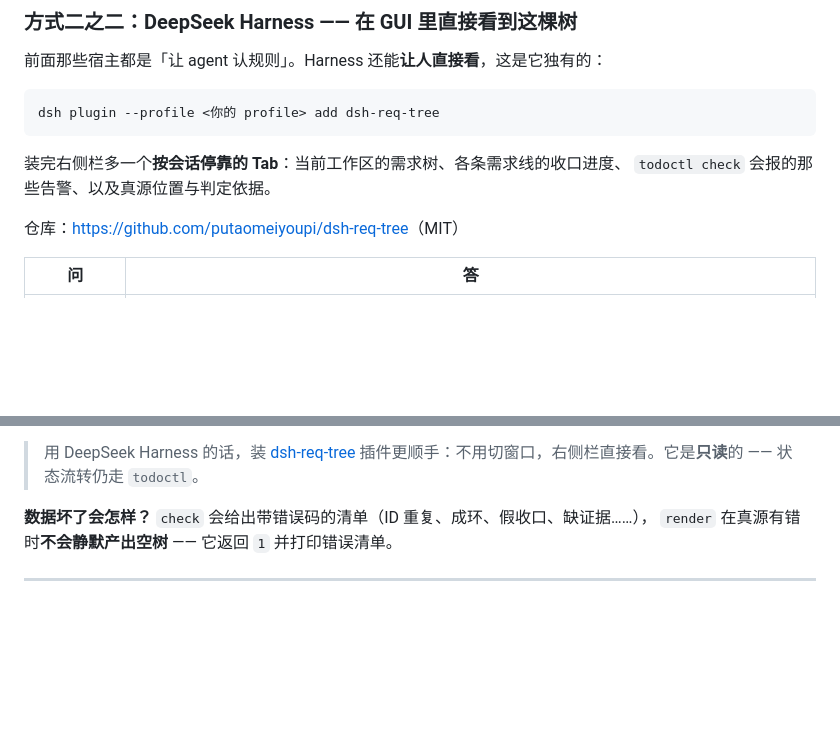
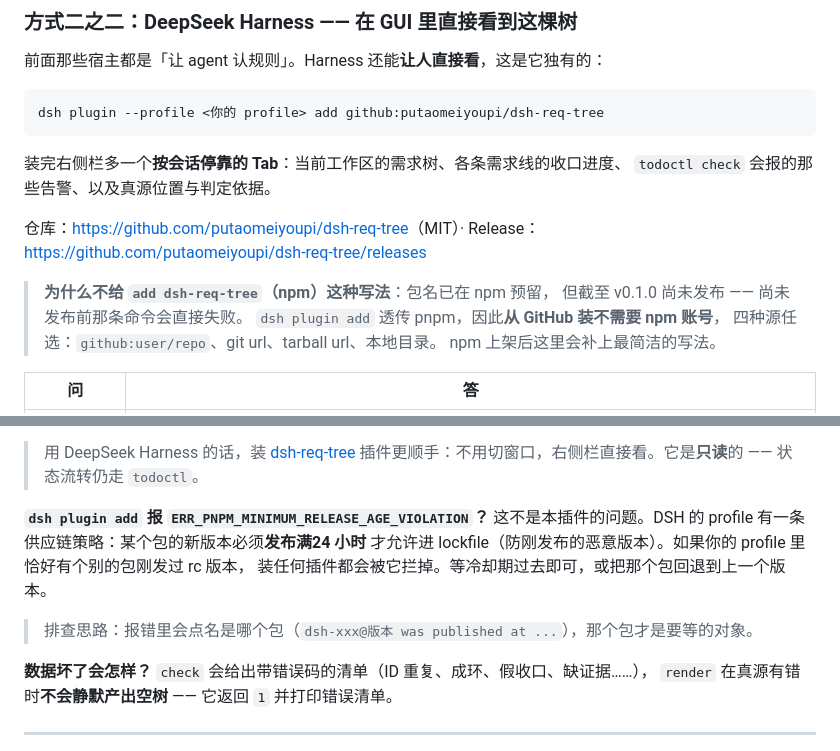
Before and after one commit to putaomeiyoupi/req-tree, a Markdown page: README.md, 2 parts joined by grey strips. Drawn GitHub-style; blank space fills up the shorter version.

Commit message:
docs: 改用 GitHub 安装路径（npm 尚未上架）
`add dsh-req-tree` 此前写进了文档，但 npm 包名只是预留、尚未发布 —— 照着做会直接失败。
改成实测可用的 `add github:putaomeiyoupi/dsh-req-tree`。

顺带记一笔排查经验：`dsh plugin add` 透传 pnpm，所以 npm 之外的源（git 仓库 /
tarball url / 本地目录）都能用，**npm 账号不是安装的必要条件**，只是最简洁的写法。

另外补了 FAQ 一条：`ERR_PNPM_MINIMUM_RELEASE_AGE_VIOLATION` 与本插件无关 ——
那是 profile 里另一个包刚发 rc、尚未过 DSH 的 24 小时供应链冷却期。排查时看报错点名的
是哪个包，那才是要等的对象。

修一处自己引入的问题：SKILL.md 里新增的引用块把「我要做的事」表格切断了，
baseline / log 两行被挤到块外。已复位。

````diff
--- a/README.md
+++ b/README.md
@@ -320,13 +320,19 @@ git add scripts/reqtree_gap_gate.py .githooks/pre-commit && git commit -m "chore
 前面那些宿主都是「让 agent 认规则」。Harness 还能**让人直接看**，这是它独有的：
 
 ```bash
-dsh plugin --profile <你的 profile> add dsh-req-tree
+dsh plugin --profile <你的 profile> add github:putaomeiyoupi/dsh-req-tree
 ```
 
 装完右侧栏多一个**按会话停靠的 Tab**：当前工作区的需求树、各条需求线的收口进度、
 `todoctl check` 会报的那些告警、以及真源位置与判定依据。
 
-仓库：<https://github.com/putaomeiyoupi/dsh-req-tree>（MIT）
+仓库：<https://github.com/putaomeiyoupi/dsh-req-tree>（MIT）· Release：<https://github.com/putaomeiyoupi/dsh-req-tree/releases>
+
+> **为什么不给 `add dsh-req-tree`（npm）这种写法**：包名已在 npm 预留，
+> 但截至 v0.1.0 尚未发布 —— 尚未发布前那条命令会直接失败。
+> `dsh plugin add` 透传 pnpm，因此**从 GitHub 装不需要 npm 账号**，
+> 四种源任选：`github:user/repo`、git url、tarball url、本地目录。
+> npm 上架后这里会补上最简洁的写法。
 
 | 问 | 答 |
 |---|---|
@@ -376,6 +382,13 @@ dsh plugin --profile <你的 profile> add dsh-req-tree
 
 > 用 DeepSeek Harness 的话，装 [dsh-req-tree](https://github.com/putaomeiyoupi/dsh-req-tree)
 > 插件更顺手：不用切窗口，右侧栏直接看。它是**只读**的 —— 状态流转仍走 `todoctl`。
+
+**`dsh plugin add` 报 `ERR_PNPM_MINIMUM_RELEASE_AGE_VIOLATION`？**
+这不是本插件的问题。DSH 的 profile 有一条供应链策略：某个包的新版本必须**发布满24 小时**
+才允许进 lockfile（防刚发布的恶意版本）。如果你的 profile 里恰好有个别的包刚发过 rc 版本，
+装任何插件都会被它拦掉。等冷却期过去即可，或把那个包回退到上一个版本。
+
+> 排查思路：报错里会点名是哪个包（`dsh-xxx@版本 was published at ...`），那个包才是要等的对象。
 
 **数据坏了会怎样？**
 `check` 会给出带错误码的清单（ID 重复、成环、假收口、缺证据……），
````
Also changed, not shown: SKILL.md (+4 -3 lines).
